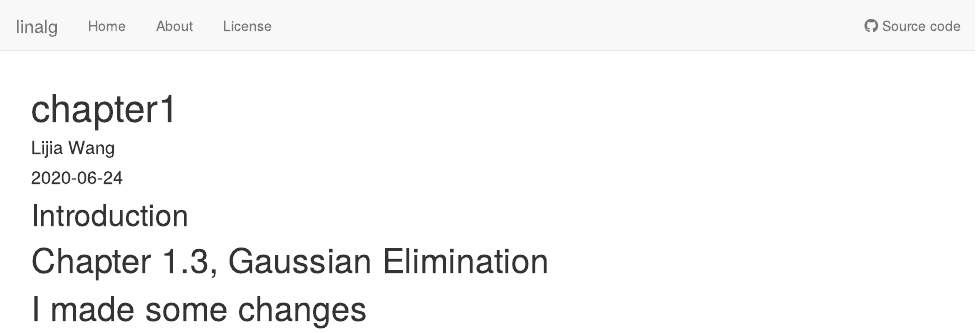
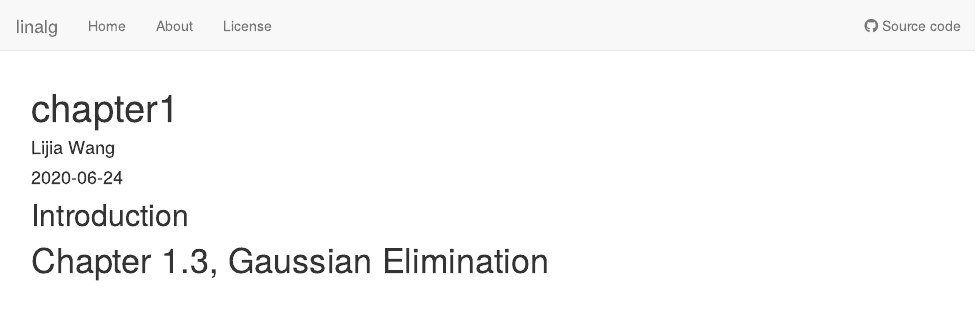
Before and after one commit to lwa19/linalg, an R Markdown document (analysis/chapter1.Rmd): the page in a window 1100 px wide, from its top. Rendered offline with R 4.5, knitr and Pandoc, with nearby package versions; drawn as R Markdown's standard HTML page in place of the format the file asks for.

Commit message:
new commit message

````diff
--- a/analysis/chapter1.Rmd
+++ b/analysis/chapter1.Rmd
@@ -10,7 +10,6 @@ editor_options:
 ## Introduction
 
 # Chapter 1.3, Gaussian Elimination
-# I made some changes
 ```{r}
 
 ```
````
